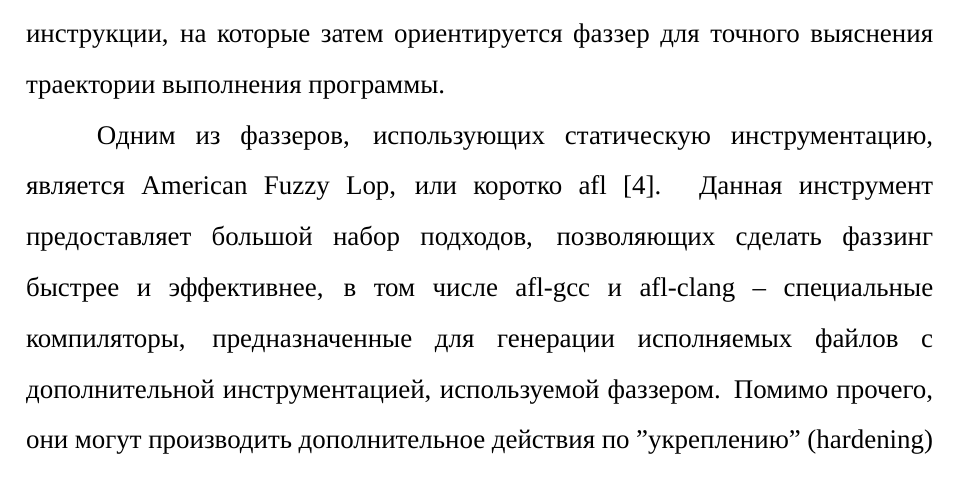
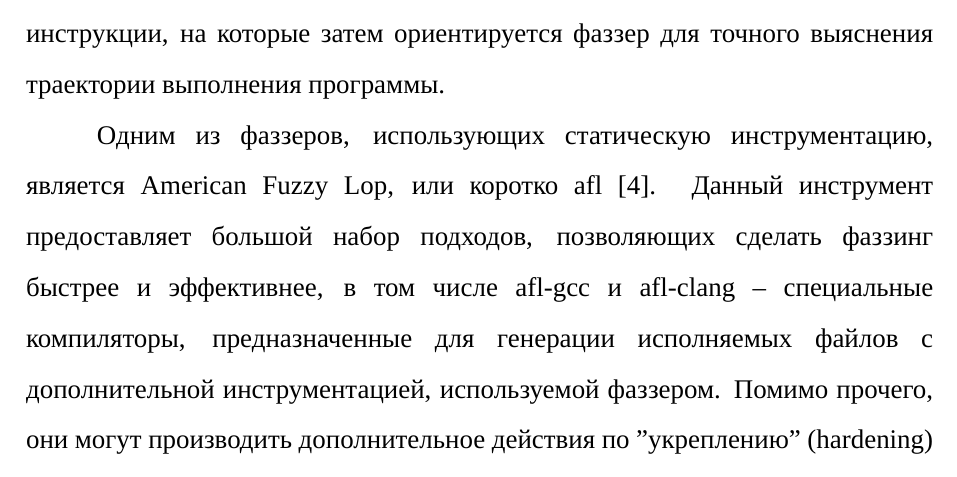
Before and after one commit to HectorHW/diploma, a LaTeX document (practice.tex, which reads chapters/tracing.tex): part of page 12 of 31, cut so that both start at the same text. Compiled offline with XeLaTeX; a missing font is replaced by an installed copy or a similar font.

Commit message:
стр 13 - даннЫЙ инструмент

```diff
--- a/chapters/tracing.tex
+++ b/chapters/tracing.tex
@@ -7,7 +7,7 @@
 
 Статическая инструментация программы, полагающаяся на применение специальных библиотек и компиляторов, добавляющих в программу инструкции, на которые затем ориентируется фаззер для точного выяснения траектории выполнения программы.
 
-Одним из фаззеров, использующих статическую инструментацию, является American Fuzzy Lop, или коротко afl \cite{afl}. Данная инструмент предоставляет большой набор подходов, позволяющих сделать фаззинг быстрее и эффективнее, в том числе afl-gcc и afl-clang -- специальные компиляторы, предназначенные для генерации исполняемых файлов с дополнительной инструментацией, используемой фаззером. Помимо прочего, они могут производить дополнительное действия по "укреплению" (hardening) исполняемых файлов, что позволяет более эффективно обнаруживать ошибки в работе с памятью.
+Одним из фаззеров, использующих статическую инструментацию, является American Fuzzy Lop, или коротко afl \cite{afl}. Данный инструмент предоставляет большой набор подходов, позволяющих сделать фаззинг быстрее и эффективнее, в том числе afl-gcc и afl-clang -- специальные компиляторы, предназначенные для генерации исполняемых файлов с дополнительной инструментацией, используемой фаззером. Помимо прочего, они могут производить дополнительное действия по "укреплению" (hardening) исполняемых файлов, что позволяет более эффективно обнаруживать ошибки в работе с памятью.
 
 Плюсом такого подхода является быстрота проведения фаззинга (например, в программе может быть искусственно выделена та или иная секция, подвергаемая тестированию в бесконечном цикле, за счёт чего отпадает необходимость в трате ресурсов на постоянный запуск новых процессов и загрузки библиотек).
 
```
